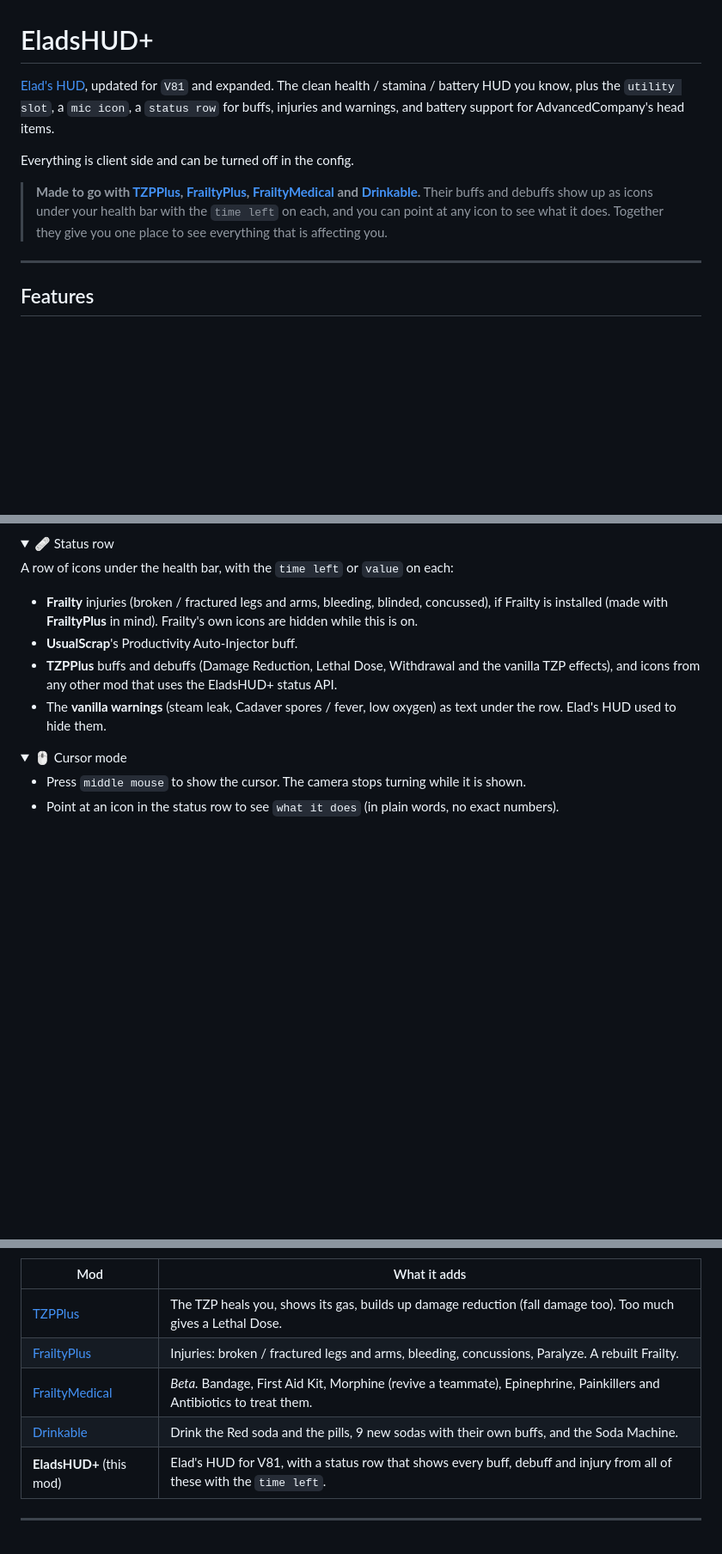
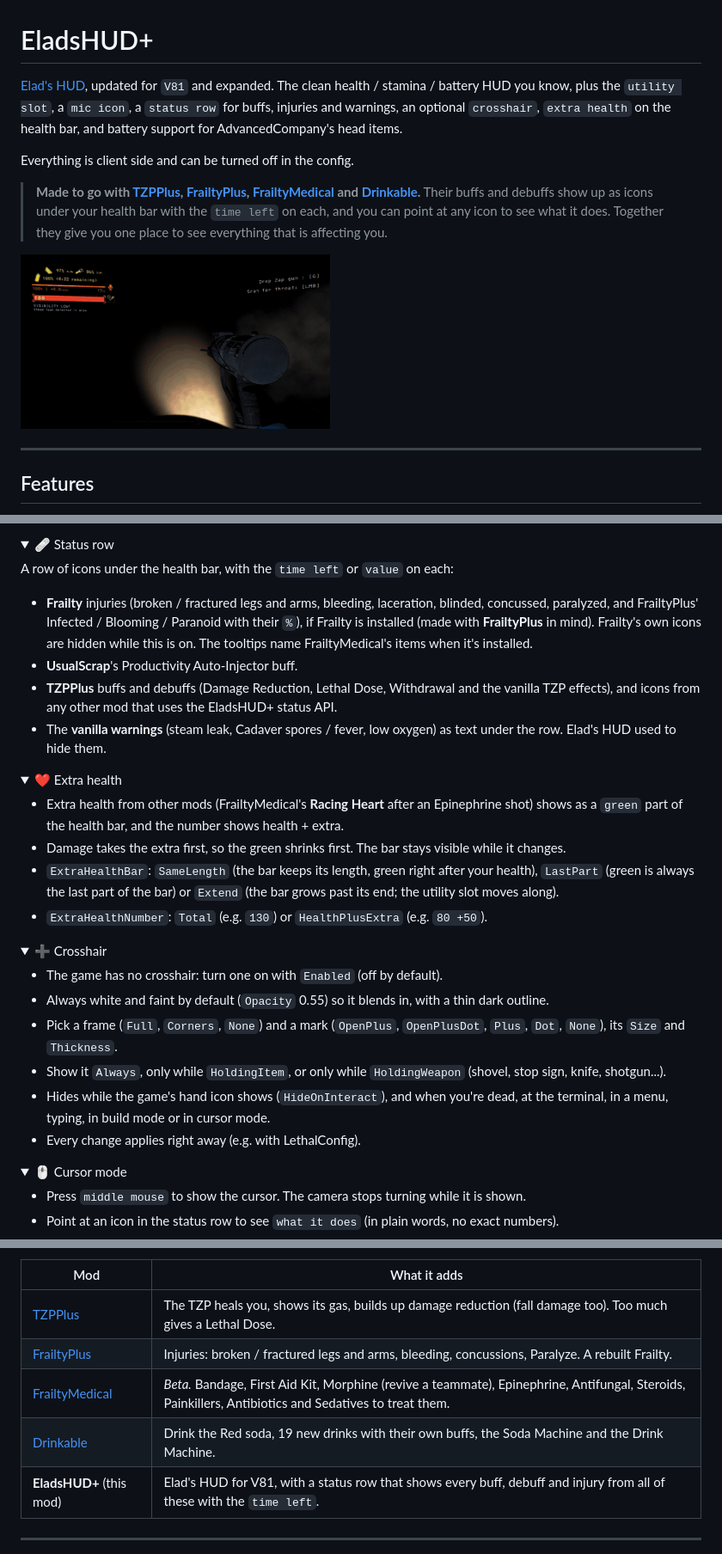
Before and after one commit to SleepyMiles/EladsHUDPlus, a Markdown page: README.md, 3 parts joined by grey strips. Shown at 86% size. GitHub-like rendering; pictures changed too: images/eladshud.gif (added); folded sections open; blank space fills up the shorter version.

Commit message:
EladsHUDPlus 1.1.0: README, changelog, item pictures, buff icons and gameplay GIFs
Co-Authored-By: Claude Opus 5.5 <noreply@anthropic.com>
Claude-Session: https://claude.ai/code/session_01NiWPhExb2oxLpV3YmGxa3w

```diff
--- a/README.md
+++ b/README.md
@@ -1,10 +1,12 @@
 # EladsHUD+
 
-[Elad's HUD](https://thunderstore.io/c/lethal-company/p/EladNLG/EladsHUD/), updated for `V81` and expanded. The clean health / stamina / battery HUD you know, plus the `utility slot`, a `mic icon`, a `status row` for buffs, injuries and warnings, and battery support for AdvancedCompany's head items.
+[Elad's HUD](https://thunderstore.io/c/lethal-company/p/EladNLG/EladsHUD/), updated for `V81` and expanded. The clean health / stamina / battery HUD you know, plus the `utility slot`, a `mic icon`, a `status row` for buffs, injuries and warnings, an optional `crosshair`, `extra health` on the health bar, and battery support for AdvancedCompany's head items.
 
 Everything is client side and can be turned off in the config.
 
 > **Made to go with [TZPPlus](https://thunderstore.io/c/lethal-company/p/SleepyMiles/TZPPlus/), [FrailtyPlus](https://thunderstore.io/c/lethal-company/p/SleepyMiles/FrailtyPlus/), [FrailtyMedical](https://thunderstore.io/c/lethal-company/p/SleepyMiles/FrailtyMedical/) and [Drinkable](https://thunderstore.io/c/lethal-company/p/SleepyMiles/Drinkable/).** Their buffs and debuffs show up as icons under your health bar with the `time left` on each, and you can point at any icon to see what it does. Together they give you one place to see everything that is affecting you.
+
+<img src="https://raw.githubusercontent.com/SleepyMiles/EladsHUDPlus/main/images/eladshud.gif" width="360">
 
 ---
 
@@ -36,10 +38,32 @@ Everything is client side and can be turned off in the config.
 
 A row of icons under the health bar, with the `time left` or `value` on each:
 
-- **Frailty** injuries (broken / fractured legs and arms, bleeding, blinded, concussed), if Frailty is installed (made with **FrailtyPlus** in mind). Frailty's own icons are hidden while this is on.
+- **Frailty** injuries (broken / fractured legs and arms, bleeding, laceration, blinded, concussed, paralyzed, and FrailtyPlus' Infected / Blooming / Paranoid with their `%`), if Frailty is installed (made with **FrailtyPlus** in mind). Frailty's own icons are hidden while this is on. The tooltips name FrailtyMedical's items when it's installed.
 - **UsualScrap**'s Productivity Auto-Injector buff.
 - **TZPPlus** buffs and debuffs (Damage Reduction, Lethal Dose, Withdrawal and the vanilla TZP effects), and icons from any other mod that uses the EladsHUD+ status API.
 - The **vanilla warnings** (steam leak, Cadaver spores / fever, low oxygen) as text under the row. Elad's HUD used to hide them.
+
+</details>
+
+<details>
+<summary>❤️ Extra health</summary>
+
+- Extra health from other mods (FrailtyMedical's **Racing Heart** after an Epinephrine shot) shows as a `green` part of the health bar, and the number shows health + extra.
+- Damage takes the extra first, so the green shrinks first. The bar stays visible while it changes.
+- `ExtraHealthBar`: `SameLength` (the bar keeps its length, green right after your health), `LastPart` (green is always the last part of the bar) or `Extend` (the bar grows past its end; the utility slot moves along).
+- `ExtraHealthNumber`: `Total` (e.g. `130`) or `HealthPlusExtra` (e.g. `80 +50`).
+
+</details>
+
+<details>
+<summary>➕ Crosshair</summary>
+
+- The game has no crosshair: turn one on with `Enabled` (off by default).
+- Always white and faint by default (`Opacity` 0.55) so it blends in, with a thin dark outline.
+- Pick a frame (`Full`, `Corners`, `None`) and a mark (`OpenPlus`, `OpenPlusDot`, `Plus`, `Dot`, `None`), its `Size` and `Thickness`.
+- Show it `Always`, only while `HoldingItem`, or only while `HoldingWeapon` (shovel, stop sign, knife, shotgun...).
+- Hides while the game's hand icon shows (`HideOnInteract`), and when you're dead, at the terminal, in a menu, typing, in build mode or in cursor mode.
+- Every change applies right away (e.g. with LethalConfig).
 
 </details>
 
@@ -119,8 +145,8 @@ These mods are made by **SleepyMiles** to work as one set. They share one row of
 |---|---|
 | [TZPPlus](https://thunderstore.io/c/lethal-company/p/SleepyMiles/TZPPlus/) | The TZP heals you, shows its gas, builds up damage reduction (fall damage too). Too much gives a Lethal Dose. |
 | [FrailtyPlus](https://thunderstore.io/c/lethal-company/p/SleepyMiles/FrailtyPlus/) | Injuries: broken / fractured legs and arms, bleeding, concussions, Paralyze. A rebuilt Frailty. |
-| [FrailtyMedical](https://thunderstore.io/c/lethal-company/p/SleepyMiles/FrailtyMedical/) | *Beta.* Bandage, First Aid Kit, Morphine (revive a teammate), Epinephrine, Painkillers and Antibiotics to treat them. |
-| [Drinkable](https://thunderstore.io/c/lethal-company/p/SleepyMiles/Drinkable/) | Drink the Red soda and the pills, 9 new sodas with their own buffs, and the Soda Machine. |
+| [FrailtyMedical](https://thunderstore.io/c/lethal-company/p/SleepyMiles/FrailtyMedical/) | *Beta.* Bandage, First Aid Kit, Morphine (revive a teammate), Epinephrine, Antifungal, Steroids, Painkillers, Antibiotics and Sedatives to treat them. |
+| [Drinkable](https://thunderstore.io/c/lethal-company/p/SleepyMiles/Drinkable/) | Drink the Red soda, 19 new drinks with their own buffs, the Soda Machine and the Drink Machine. |
 | **EladsHUD+** (this mod) | Elad's HUD for V81, with a status row that shows every buff, debuff and injury from all of these with the `time left`. |
 
 ---
```
Also changed, not shown: other parts of README.md (+3 -1 lines), CHANGELOG.md (+13 -0 lines).
